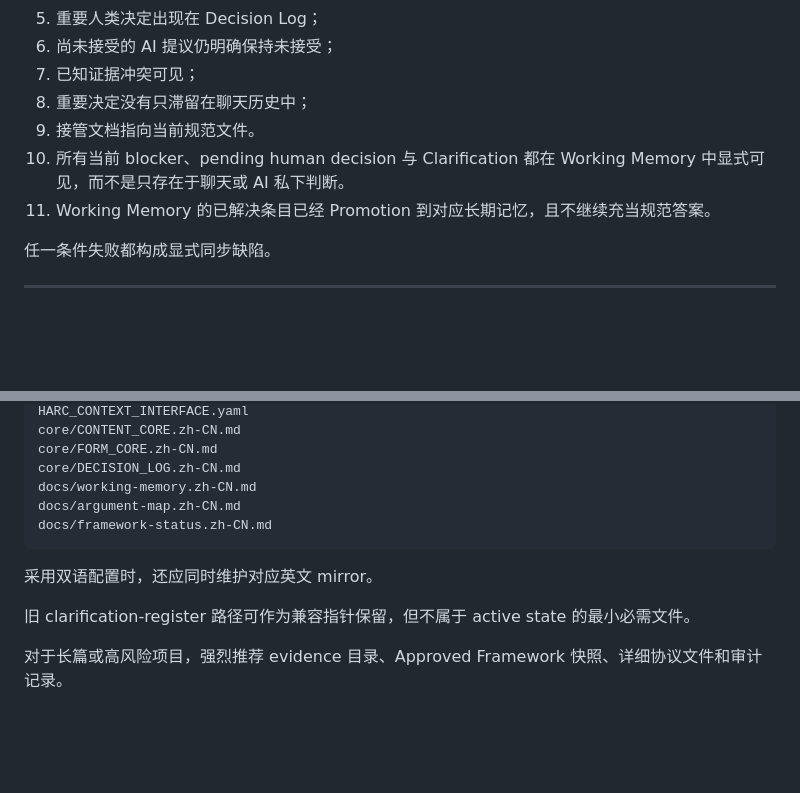
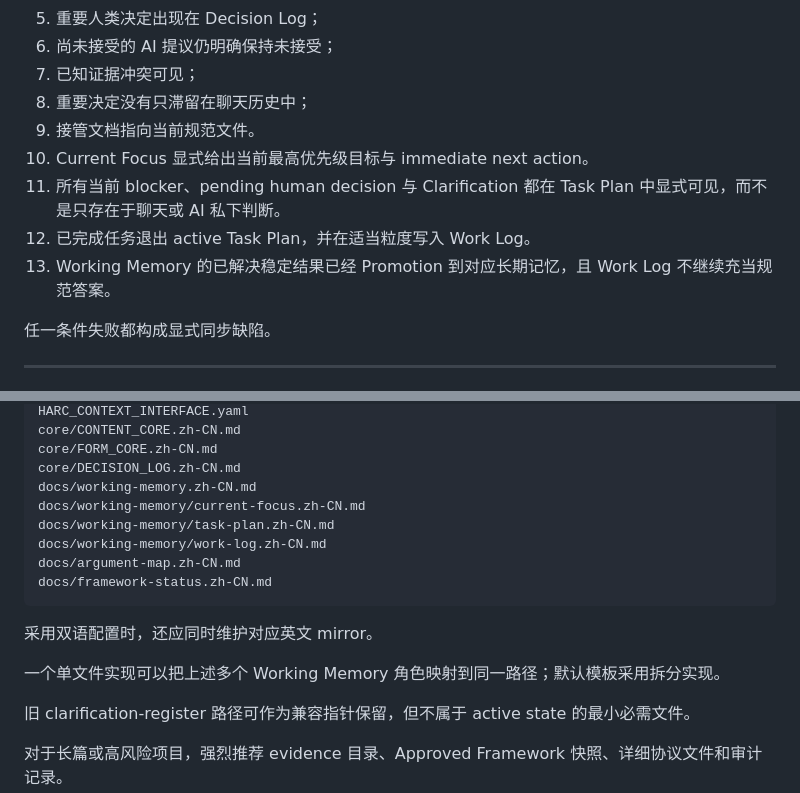
Before and after one commit to ChongLiuPhil/AI-Assisted-Human-Inquiry-and-Creation-Protocol, a Markdown page: protocol/SPECIFICATION.zh-CN.md, 2 parts joined by grey strips. GitHub-like rendering; blank space fills up the shorter version.

````diff
--- a/protocol/SPECIFICATION.zh-CN.md
+++ b/protocol/SPECIFICATION.zh-CN.md
@@ -516,8 +517,10 @@ HARC 提供的是持久项目记忆，而不是字面意义上的无限模型上
 7. 已知证据冲突可见；
 8. 重要决定没有只滞留在聊天历史中；
 9. 接管文档指向当前规范文件。
-10. 所有当前 blocker、pending human decision 与 Clarification 都在 Working Memory 中显式可见，而不是只存在于聊天或 AI 私下判断。
-11. Working Memory 的已解决条目已经 Promotion 到对应长期记忆，且不继续充当规范答案。
+10. Current Focus 显式给出当前最高优先级目标与 immediate next action。
+11. 所有当前 blocker、pending human decision 与 Clarification 都在 Task Plan 中显式可见，而不是只存在于聊天或 AI 私下判断。
+12. 已完成任务退出 active Task Plan，并在适当粒度写入 Work Log。
+13. Working Memory 的已解决稳定结果已经 Promotion 到对应长期记忆，且 Work Log 不继续充当规范答案。
 
 任一条件失败都构成显式同步缺陷。
 
@@ -586,11 +589,16 @@ core/CONTENT_CORE.zh-CN.md
 core/FORM_CORE.zh-CN.md
 core/DECISION_LOG.zh-CN.md
 docs/working-memory.zh-CN.md
+docs/working-memory/current-focus.zh-CN.md
+docs/working-memory/task-plan.zh-CN.md
+docs/working-memory/work-log.zh-CN.md
 docs/argument-map.zh-CN.md
 docs/framework-status.zh-CN.md
 ```
 
 采用双语配置时，还应同时维护对应英文 mirror。
+
+一个单文件实现可以把上述多个 Working Memory 角色映射到同一路径；默认模板采用拆分实现。
 
 旧 clarification-register 路径可作为兼容指针保留，但不属于 active state 的最小必需文件。
 
````
Also changed, not shown: other parts of protocol/SPECIFICATION.zh-CN.md (+26 -25 lines).
